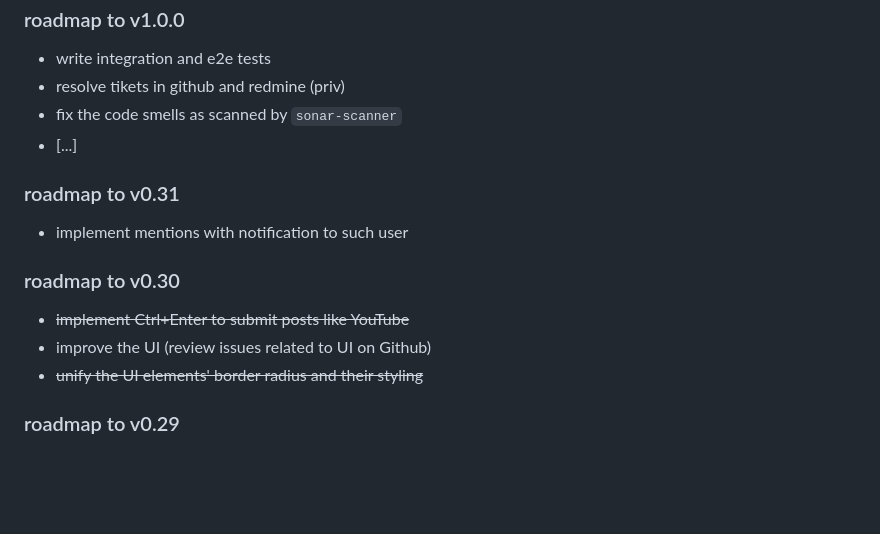
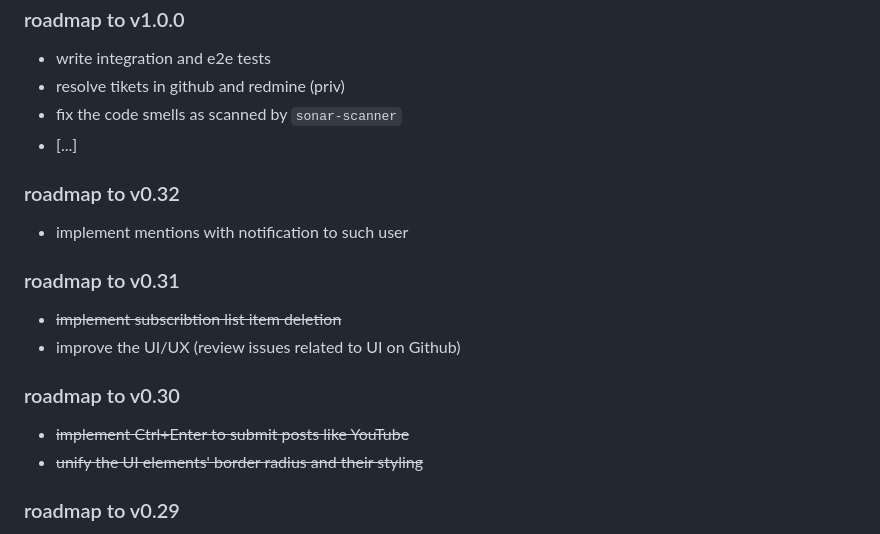
Before and after one commit to krustowski/littr, a Markdown page: README.md, the part around the change. GitHub-like rendering; blank space fills up the shorter version.

```diff
--- a/README.md
+++ b/README.md
@@ -155,12 +155,15 @@ Successfully copied 3.07kB to /home/user/litter-go/run_data/
 + fix the code smells as scanned by `sonar-scanner`
 + [...]
 
+### roadmap to v0.32
++ implement mentions with notification to such user
+
 ### roadmap to v0.31
-+ implement mentions with notification to such user
++ ~~implement subscribtion list item deletion~~
++ improve the UI/UX (review issues related to UI on Github)
 
 ### roadmap to v0.30
 + ~~implement Ctrl+Enter to submit posts like YouTube~~
-+ improve the UI (review issues related to UI on Github)
 + ~~unify the UI elements' border radius and their styling~~
 
 ### roadmap to v0.29
```
